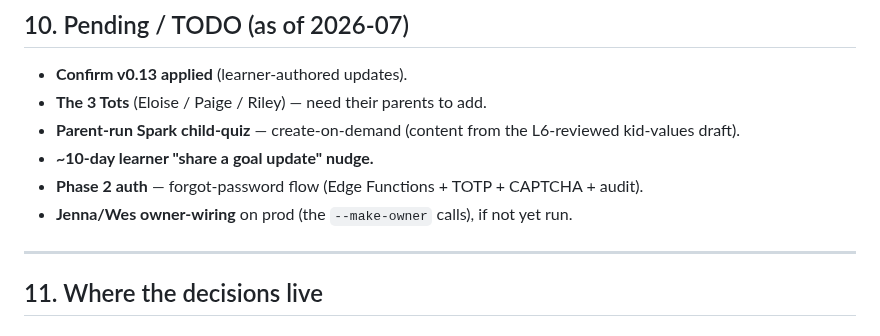
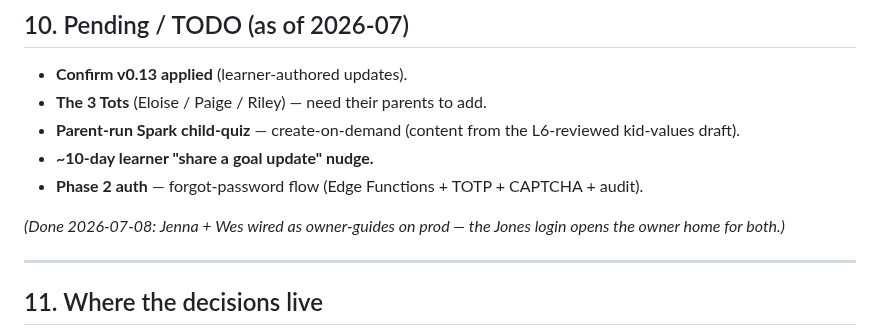
Before and after one commit to Vibrant-Life-208/vibrant-life-compass, a Markdown page: ARCHITECTURE.md, the part around the change. Rendered like a GitHub page.

Commit message:
docs: owner-wiring done (Jenna + Wes are owner-guides on prod)
Co-Authored-By: Claude Opus 4.8 (1M context) <noreply@anthropic.com>

```diff
--- a/ARCHITECTURE.md
+++ b/ARCHITECTURE.md
@@ -196,7 +196,8 @@ quote author/note, anchor_aggregates, must_change_password, values_freetext.)*
   kid-values draft).
 - **~10-day learner "share a goal update" nudge.**
 - **Phase 2 auth** — forgot-password flow (Edge Functions + TOTP + CAPTCHA + audit).
-- **Jenna/Wes owner-wiring** on prod (the `--make-owner` calls), if not yet run.
+
+*(Done 2026-07-08: Jenna + Wes wired as owner-guides on prod — the Jones login opens the owner home for both.)*
 
 ---
 
```
